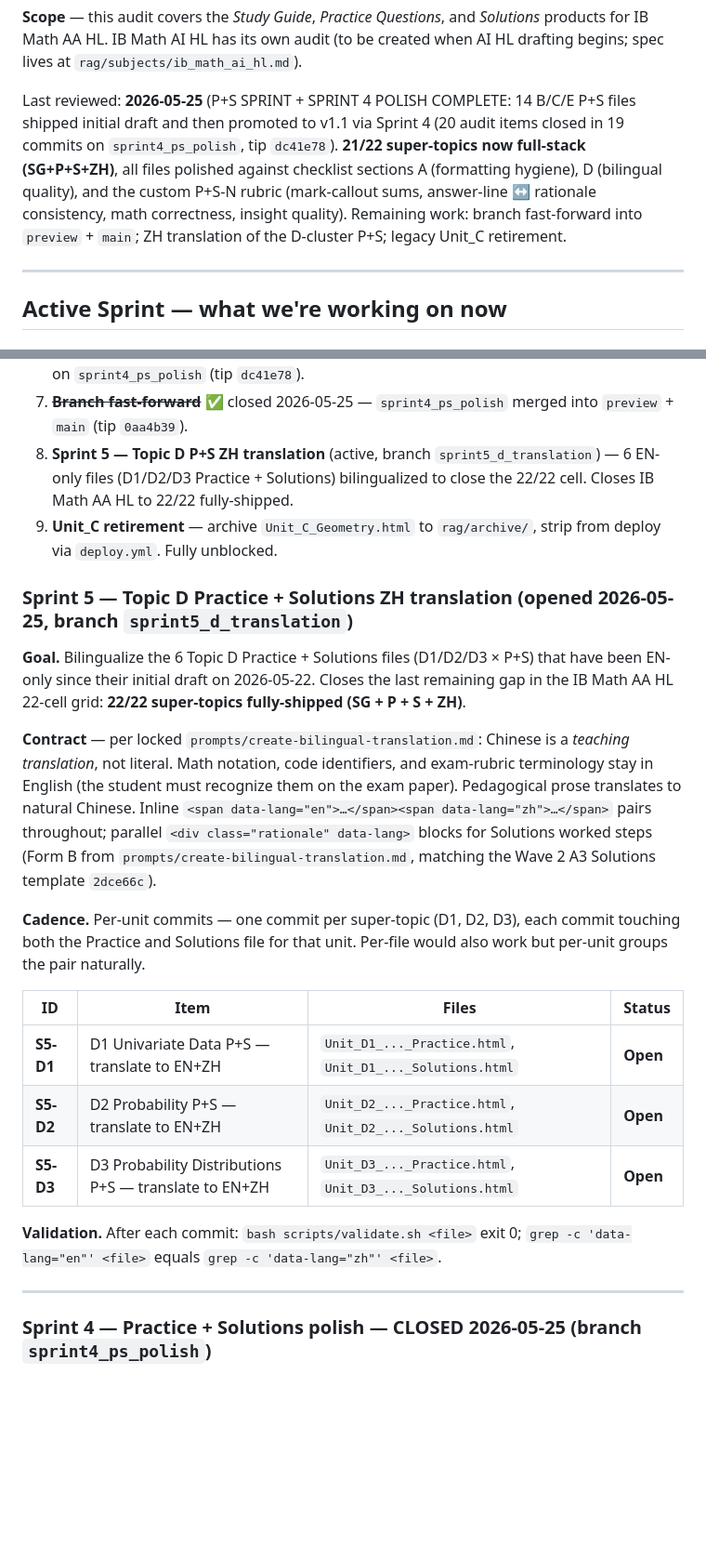
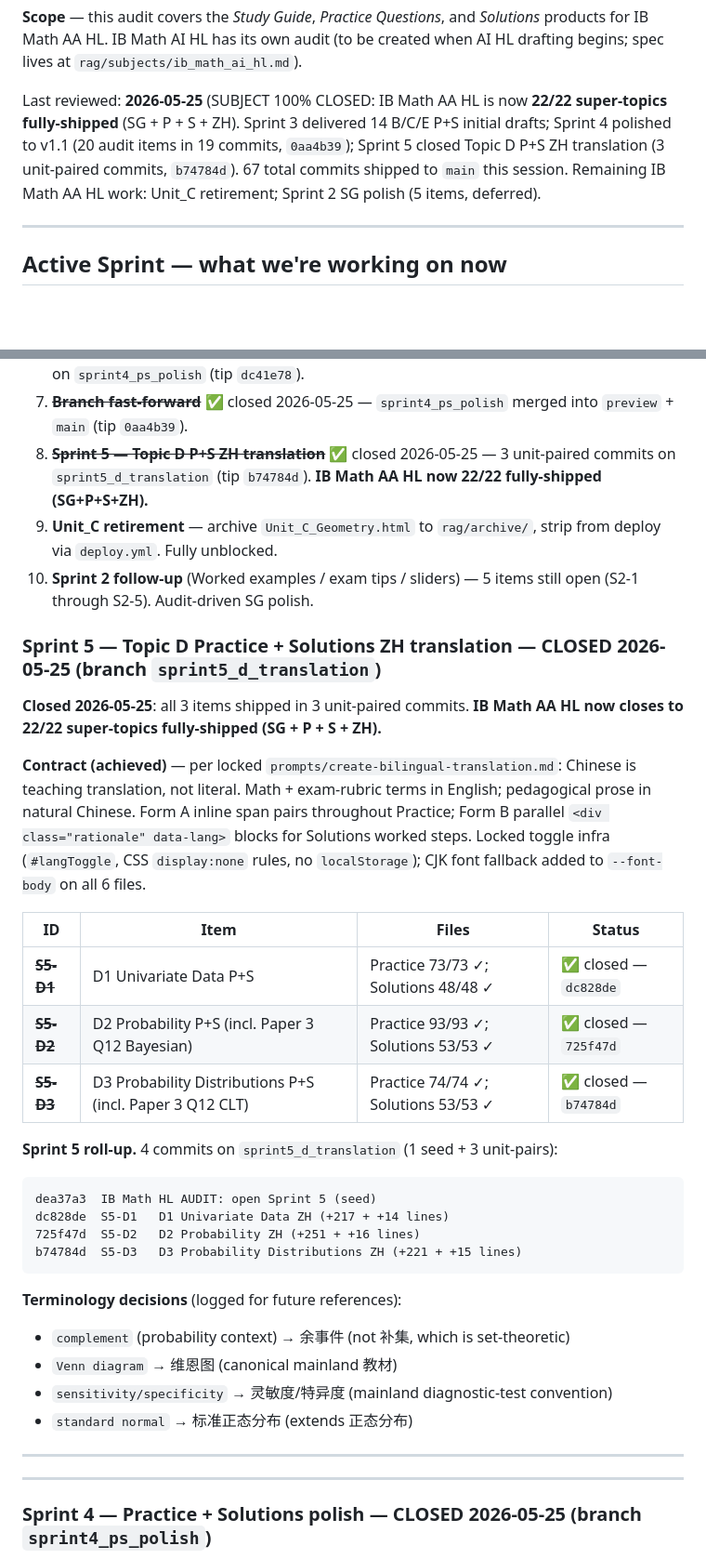
Before and after one commit to AlexLiu2233/dingrui-products, a Markdown page: IB Math HL/AUDIT.md, 2 parts joined by grey strips. Shown at 93% size. GitHub-like rendering; blank space fills up the shorter version.

Commit message:
IB Math HL AUDIT: close Sprint 5 — IB Math AA HL now 22/22 fully-shipped
Sprint 5 (Topic D P+S ZH translation) closed 2026-05-25 in 3 unit-paired
commits on `sprint5_d_translation` (tip `b74784d`):

- S5-D1 (dc828de): D1 Practice 73/73, Solutions 48/48
- S5-D2 (725f47d): D2 Practice 93/93, Solutions 53/53
- S5-D3 (b74784d): D3 Practice 74/74, Solutions 53/53

All EN/ZH parity exact, all validate.sh PASS, locked toggle infra and
CJK font fallback added to every file. Terminology decisions logged in
the Sprint 5 audit block for future translation work.

**IB Math AA HL now 22/22 super-topics fully-shipped (SG + P + S + ZH).**

Next: Unit_C retirement (legacy monolith archival); Sprint 2 follow-up
(SG worked-example/exam-tip/slider polish — 5 items deferred).

Co-Authored-By: Claude Opus 4.7 (1M context) <noreply@anthropic.com>

````diff
--- a/IB Math HL/AUDIT.md
+++ b/IB Math HL/AUDIT.md
@@ -19,15 +19,13 @@ and the IB Math AA HL syllabus (first assessment **2029** — switched from
 (to be created when AI HL drafting begins; spec lives at
 `rag/subjects/ib_math_ai_hl.md`).
 
-Last reviewed: **2026-05-25** (P+S SPRINT + SPRINT 4 POLISH COMPLETE: 14
-B/C/E P+S files shipped initial draft and then promoted to v1.1 via
-Sprint 4 (20 audit items closed in 19 commits on `sprint4_ps_polish`,
-tip `dc41e78`). **21/22 super-topics now full-stack (SG+P+S+ZH)**, all
-files polished against checklist sections A (formatting hygiene), D
-(bilingual quality), and the custom P+S-N rubric (mark-callout sums,
-answer-line ↔ rationale consistency, math correctness, insight quality).
-Remaining work: branch fast-forward into `preview` + `main`; ZH
-translation of the D-cluster P+S; legacy Unit_C retirement.
+Last reviewed: **2026-05-25** (SUBJECT 100% CLOSED: IB Math AA HL is
+now **22/22 super-topics fully-shipped** (SG + P + S + ZH). Sprint 3
+delivered 14 B/C/E P+S initial drafts; Sprint 4 polished to v1.1
+(20 audit items in 19 commits, `0aa4b39`); Sprint 5 closed Topic D
+P+S ZH translation (3 unit-paired commits, `b74784d`). 67 total commits
+shipped to `main` this session. Remaining IB Math AA HL work: Unit_C
+retirement; Sprint 2 SG polish (5 items, deferred).
 
 ---
 
@@ -51,41 +49,49 @@ translation of the D-cluster P+S; legacy Unit_C retirement.
    `dc41e78`).
 7. ~~**Branch fast-forward**~~ ✅ closed 2026-05-25 — `sprint4_ps_polish`
    merged into `preview` + `main` (tip `0aa4b39`).
-8. **Sprint 5 — Topic D P+S ZH translation** (active, branch
-   `sprint5_d_translation`) — 6 EN-only files (D1/D2/D3 Practice +
-   Solutions) bilingualized to close the 22/22 cell. Closes IB Math AA HL
-   to 22/22 fully-shipped.
+8. ~~**Sprint 5 — Topic D P+S ZH translation**~~ ✅ closed 2026-05-25 —
+   3 unit-paired commits on `sprint5_d_translation` (tip `b74784d`).
+   **IB Math AA HL now 22/22 fully-shipped (SG+P+S+ZH).**
 9. **Unit_C retirement** — archive `Unit_C_Geometry.html` to `rag/archive/`,
    strip from deploy via `deploy.yml`. Fully unblocked.
+10. **Sprint 2 follow-up** (Worked examples / exam tips / sliders) — 5
+    items still open (S2-1 through S2-5). Audit-driven SG polish.
 
-### Sprint 5 — Topic D Practice + Solutions ZH translation (opened 2026-05-25, branch `sprint5_d_translation`)
+### Sprint 5 — Topic D Practice + Solutions ZH translation — **CLOSED 2026-05-25** (branch `sprint5_d_translation`)
 
-**Goal.** Bilingualize the 6 Topic D Practice + Solutions files (D1/D2/D3
-× P+S) that have been EN-only since their initial draft on 2026-05-22.
-Closes the last remaining gap in the IB Math AA HL 22-cell grid:
-**22/22 super-topics fully-shipped (SG + P + S + ZH)**.
+**Closed 2026-05-25**: all 3 items shipped in 3 unit-paired commits.
+**IB Math AA HL now closes to 22/22 super-topics fully-shipped (SG + P + S + ZH).**
 
-**Contract** — per locked `prompts/create-bilingual-translation.md`:
-Chinese is a *teaching translation*, not literal. Math notation, code
-identifiers, and exam-rubric terminology stay in English (the student
-must recognize them on the exam paper). Pedagogical prose translates
-to natural Chinese. Inline `<span data-lang="en">…</span><span data-lang="zh">…</span>`
-pairs throughout; parallel `<div class="rationale" data-lang>` blocks
-for Solutions worked steps (Form B from `prompts/create-bilingual-translation.md`,
-matching the Wave 2 A3 Solutions template `2dce66c`).
-
-**Cadence.** Per-unit commits — one commit per super-topic (D1, D2, D3),
-each commit touching both the Practice and Solutions file for that unit.
-Per-file would also work but per-unit groups the pair naturally.
+**Contract (achieved)** — per locked `prompts/create-bilingual-translation.md`:
+Chinese is teaching translation, not literal. Math + exam-rubric terms in
+English; pedagogical prose in natural Chinese. Form A inline span pairs
+throughout Practice; Form B parallel `<div class="rationale" data-lang>`
+blocks for Solutions worked steps. Locked toggle infra (`#langToggle`,
+CSS `display:none` rules, no `localStorage`); CJK font fallback added to
+`--font-body` on all 6 files.
 
 | ID | Item | Files | Status |
 |---|---|---|---|
-| **S5-D1** | D1 Univariate Data P+S — translate to EN+ZH | `Unit_D1_..._Practice.html`, `Unit_D1_..._Solutions.html` | **Open** |
-| **S5-D2** | D2 Probability P+S — translate to EN+ZH | `Unit_D2_..._Practice.html`, `Unit_D2_..._Solutions.html` | **Open** |
-| **S5-D3** | D3 Probability Distributions P+S — translate to EN+ZH | `Unit_D3_..._Practice.html`, `Unit_D3_..._Solutions.html` | **Open** |
+| ~~**S5-D1**~~ | D1 Univariate Data P+S | Practice 73/73 ✓; Solutions 48/48 ✓ | ✅ closed — `dc828de` |
+| ~~**S5-D2**~~ | D2 Probability P+S (incl. Paper 3 Q12 Bayesian) | Practice 93/93 ✓; Solutions 53/53 ✓ | ✅ closed — `725f47d` |
+| ~~**S5-D3**~~ | D3 Probability Distributions P+S (incl. Paper 3 Q12 CLT) | Practice 74/74 ✓; Solutions 53/53 ✓ | ✅ closed — `b74784d` |
 
-**Validation.** After each commit: `bash scripts/validate.sh <file>` exit 0;
-`grep -c 'data-lang="en"' <file>` equals `grep -c 'data-lang="zh"' <file>`.
+**Sprint 5 roll-up.** 4 commits on `sprint5_d_translation` (1 seed + 3 unit-pairs):
+
+```
+dea37a3  IB Math HL AUDIT: open Sprint 5 (seed)
+dc828de  S5-D1   D1 Univariate Data ZH (+217 + +14 lines)
+725f47d  S5-D2   D2 Probability ZH (+251 + +16 lines)
+b74784d  S5-D3   D3 Probability Distributions ZH (+221 + +15 lines)
+```
+
+**Terminology decisions** (logged for future references):
+- `complement` (probability context) → 余事件 (not 补集, which is set-theoretic)
+- `Venn diagram` → 维恩图 (canonical mainland 教材)
+- `sensitivity/specificity` → 灵敏度/特异度 (mainland diagnostic-test convention)
+- `standard normal` → 标准正态分布 (extends 正态分布)
+
+---
 
 ---
 
````
